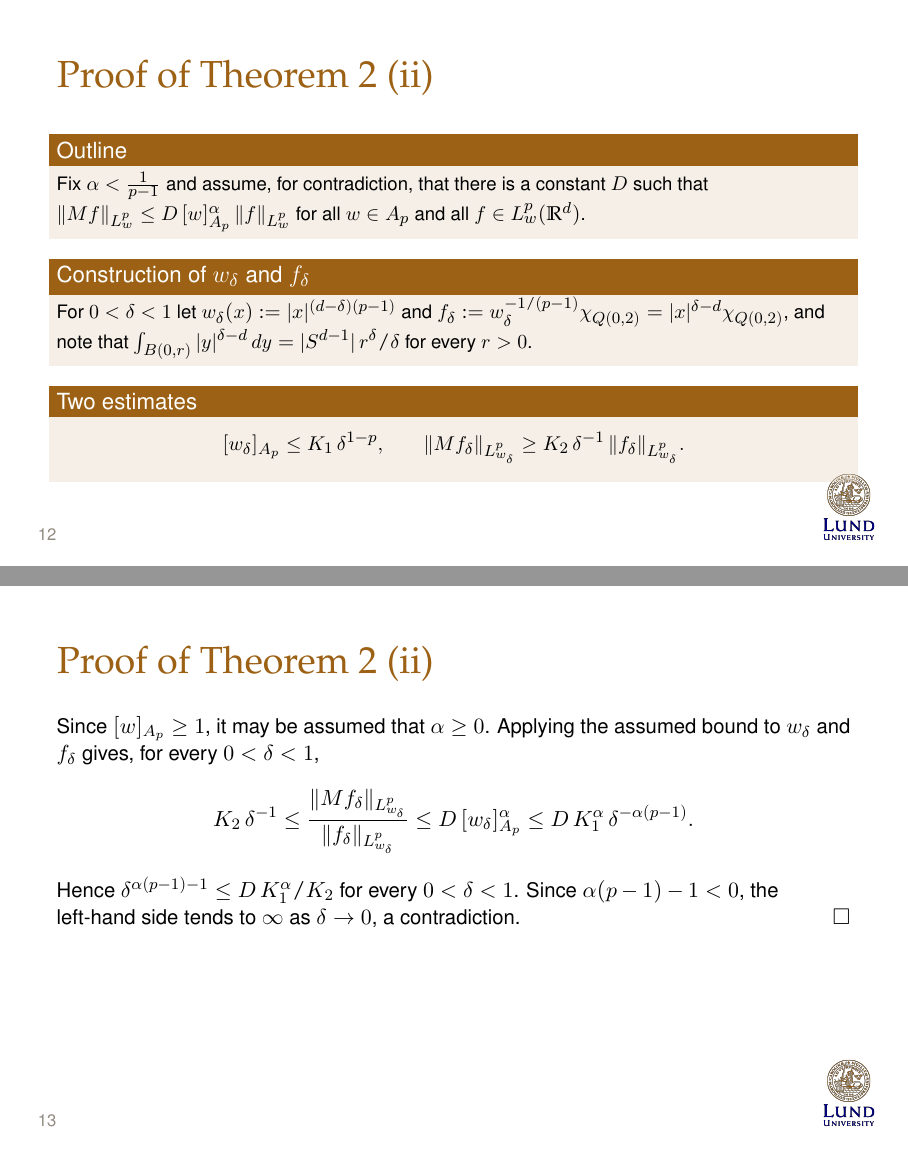
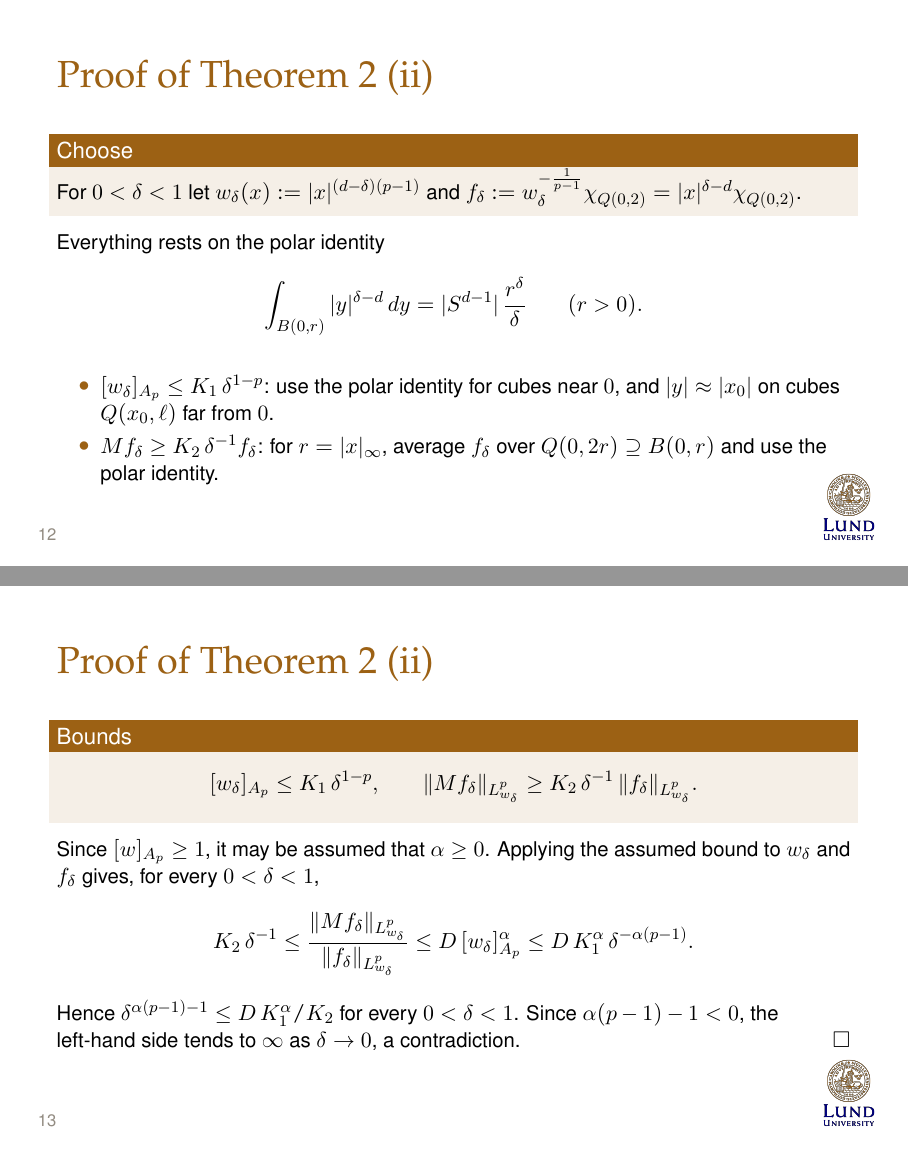
Before and after one commit to gilbertbrandow/MATP32, LaTeX slides (project/presentation/presentation.tex): pages 28 and 30 of 31 before the commit and pages 31 and 34 of 35 after it, joined at a grey line. Compiled offline with pdfLaTeX.

Commit message:
Created rough draft of proof for theorem 2 (ii)

```diff
--- a/project/presentation/presentation.tex
+++ b/project/presentation/presentation.tex
@@ -270,27 +271,36 @@ Every $z \in Q(x,r)$ satisfies $Q(x,r) \subseteq Q(z,2r) \subseteq Q(x,3r)$, so
 %%%%%%%%%%%%%%%
 \begin{frame}
   \frametitle{Proof of Theorem 2 (ii)}
-\small
+\only<1>{%
 \begin{block}{Outline}
-Fix $\alpha < \frac{1}{p-1}$ and assume, for contradiction, that there is a constant $D$ such that $\|Mf\|_{L^p_w} \le D\, [w]_{A_p}^{\alpha}\, \|f\|_{L^p_w}$ for all $w \in A_p$ and all $f \in L^p_w(\mathbb{R}^d)$.
+Fix $\alpha < \frac{1}{p-1}$ and assume constant $D$ such that $\|Mf\|_{L^p_w} \le D\, [w]_{A_p}^{\alpha}\, \|f\|_{L^p_w}$ for all $w \in A_p$ and all $f \in L^p_w(\mathbb{R}^d)$.
+\end{block}}
+\pause
+\begin{block}{Choose}
+For $0 < \delta < 1$ let $w_\delta(x) := |x|^{(d-\delta)(p-1)}$ and $f_\delta := w_\delta^{-\frac{1}{p-1}}\chi_{Q(0,2)} = |x|^{\delta-d}\chi_{Q(0,2)}$.
 \end{block}
-\pause
-\begin{block}{Construction of $w_\delta$ and $f_\delta$}
-For $0 < \delta < 1$ let $w_\delta(x) := |x|^{(d-\delta)(p-1)}$ and $f_\delta := w_\delta^{-1/(p-1)}\chi_{Q(0,2)} = |x|^{\delta-d}\chi_{Q(0,2)}$,
-and note that $\int_{B(0,r)} |y|^{\delta-d}\,dy = |S^{d-1}|\, r^\delta/\delta$ for every $r > 0$.
-\end{block}
-\pause
-\begin{block}{Two estimates}
+
+\only<2->{%
+\uncover<3->{Everything rests on the polar identity
+\[
+  \int_{B(0,r)} |y|^{\delta-d}\,dy = |S^{d-1}|\, \frac{r^\delta}{\delta} \qquad (r > 0).
+\]}
+\begin{itemize}
+  \item<4-> $[w_\delta]_{A_p} \le K_1\, \delta^{1-p}$: use the polar identity for cubes near $0$, and $|y| \approx |x_0|$ on cubes $Q(x_0,\ell)$ far from $0$.
+  \item<5-> $Mf_\delta \ge K_2\, \delta^{-1} f_\delta$: for $r = |x|_\infty$, average $f_\delta$ over $Q(0,2r) \supseteq B(0,r)$ and use the polar identity.
+\end{itemize}}
+\end{frame}
+
+%%%%%%%%%%%%%%%
+\begin{frame}
+  \frametitle{Proof of Theorem 2 (ii)}
+\begin{block}{Bounds}
 \vspace{-0.8em}
 \[
   [w_\delta]_{A_p} \le K_1\, \delta^{1-p}, \qquad \|Mf_\delta\|_{L^p_{w_\delta}} \ge K_2\, \delta^{-1}\, \|f_\delta\|_{L^p_{w_\delta}} .
 \]
 \end{block}
-\end{frame}
-
-%%%%%%%%%%%%%%%
-\begin{frame}
-  \frametitle{Proof of Theorem 2 (ii)}
+\pause
 Since $[w]_{A_p} \ge 1$, it may be assumed that $\alpha \ge 0$. Applying the assumed bound to $w_\delta$ and $f_\delta$ gives, for every $0 < \delta < 1$,
 \[
   K_2\, \delta^{-1} \le \frac{\|Mf_\delta\|_{L^p_{w_\delta}}}{\|f_\delta\|_{L^p_{w_\delta}}} \le D\, [w_\delta]_{A_p}^{\alpha} \le D\, K_1^{\alpha}\, \delta^{-\alpha(p-1)} .
```
Also changed, not shown: project/presentation/pdf/presentation.pdf, project/presentation/presentation.tex (1 more changed lines).
